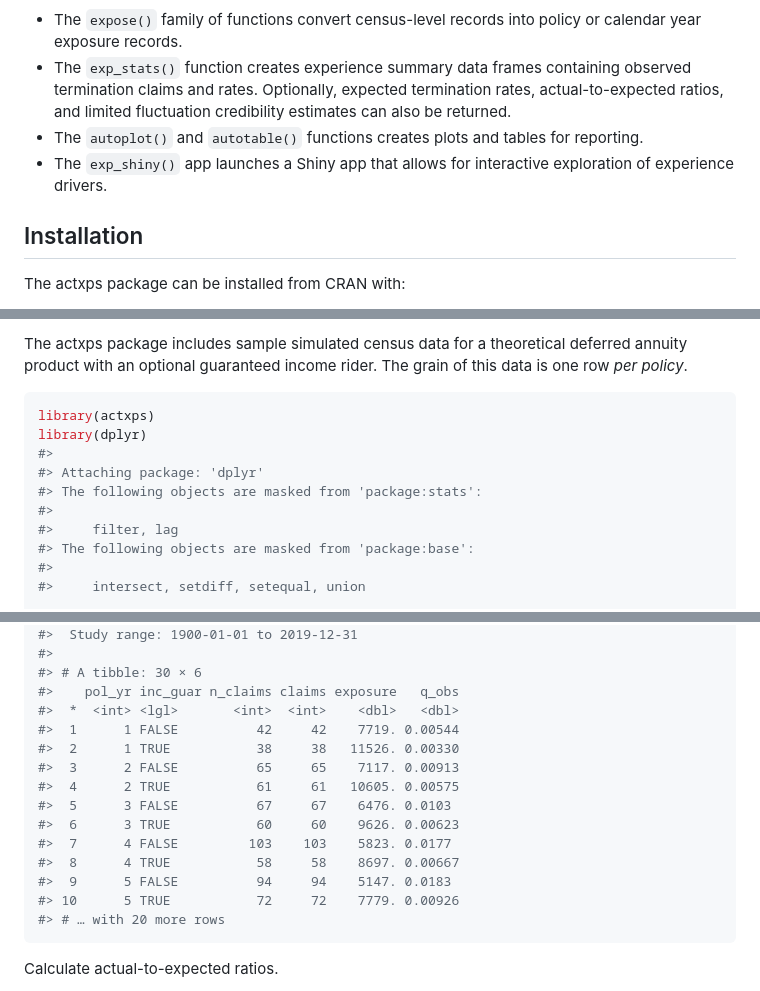
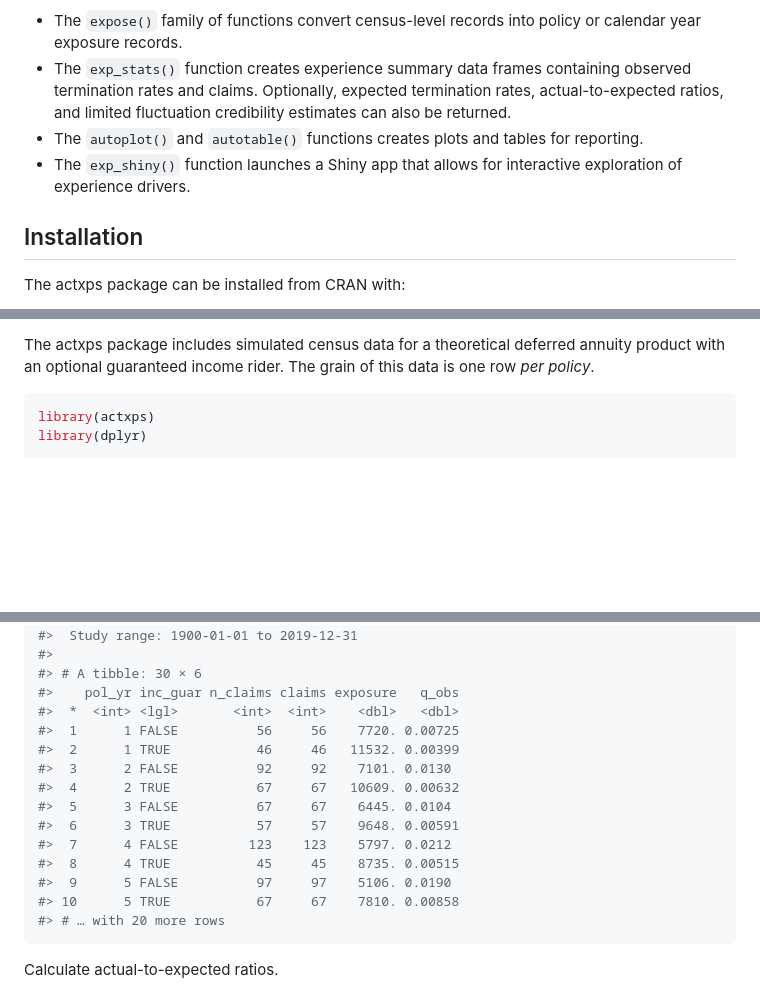
Before and after one commit to mattheaphy/actxps, a Markdown page: README.md, 3 parts joined by grey strips. Rendered like a GitHub page; blank space fills up the shorter version.

````diff
--- a/README.md
+++ b/README.md
@@ -16,13 +16,13 @@ to inform assumption setting for projection models.
 - The `expose()` family of functions convert census-level records into
   policy or calendar year exposure records.
 - The `exp_stats()` function creates experience summary data frames
-  containing observed termination claims and rates. Optionally, expected
+  containing observed termination rates and claims. Optionally, expected
   termination rates, actual-to-expected ratios, and limited fluctuation
   credibility estimates can also be returned.
 - The `autoplot()` and `autotable()` functions creates plots and tables
   for reporting.
-- The `exp_shiny()` app launches a Shiny app that allows for interactive
-  exploration of experience drivers.
+- The `exp_shiny()` function launches a Shiny app that allows for
+  interactive exploration of experience drivers.
 
 ## Installation
 
@@ -47,18 +45,10 @@ vignette.
 
-The actxps package includes sample simulated census data for a
-theoretical deferred annuity product with an optional guaranteed income
-rider. The grain of this data is one row *per policy*.
+The actxps package includes simulated census data for a theoretical
+deferred annuity product with an optional guaranteed income rider. The
+grain of this data is one row *per policy*.
 
 ``` r
 library(actxps)
 library(dplyr)
-#>
-#> Attaching package: 'dplyr'
-#> The following objects are masked from 'package:stats':
-#>
-#>     filter, lag
-#> The following objects are masked from 'package:base':
-#>
-#>     intersect, setdiff, setequal, union
 
 census_dat
@@ -128,16 +119,16 @@ exp_res
 #> # A tibble: 30 × 6
 #>    pol_yr inc_guar n_claims claims exposure   q_obs
 #>  *  <int> <lgl>       <int>  <int>    <dbl>   <dbl>
-#>  1      1 FALSE          42     42    7719. 0.00544
-#>  2      1 TRUE           38     38   11526. 0.00330
-#>  3      2 FALSE          65     65    7117. 0.00913
-#>  4      2 TRUE           61     61   10605. 0.00575
-#>  5      3 FALSE          67     67    6476. 0.0103
-#>  6      3 TRUE           60     60    9626. 0.00623
-#>  7      4 FALSE         103    103    5823. 0.0177
-#>  8      4 TRUE           58     58    8697. 0.00667
-#>  9      5 FALSE          94     94    5147. 0.0183
-#> 10      5 TRUE           72     72    7779. 0.00926
+#>  1      1 FALSE          56     56    7720. 0.00725
+#>  2      1 TRUE           46     46   11532. 0.00399
+#>  3      2 FALSE          92     92    7101. 0.0130
+#>  4      2 TRUE           67     67   10609. 0.00632
+#>  5      3 FALSE          67     67    6445. 0.0104
+#>  6      3 TRUE           57     57    9648. 0.00591
+#>  7      4 FALSE         123    123    5797. 0.0212
+#>  8      4 TRUE           45     45    8735. 0.00515
+#>  9      5 FALSE          97     97    5106. 0.0190
+#> 10      5 TRUE           67     67    7810. 0.00858
 #> # … with 20 more rows
 ```
 
````
Also changed, not shown: other parts of README.md (+40 -41 lines), man/figures/README-plots-1.png, man/figures/exp_gt.png, 4 other files.
